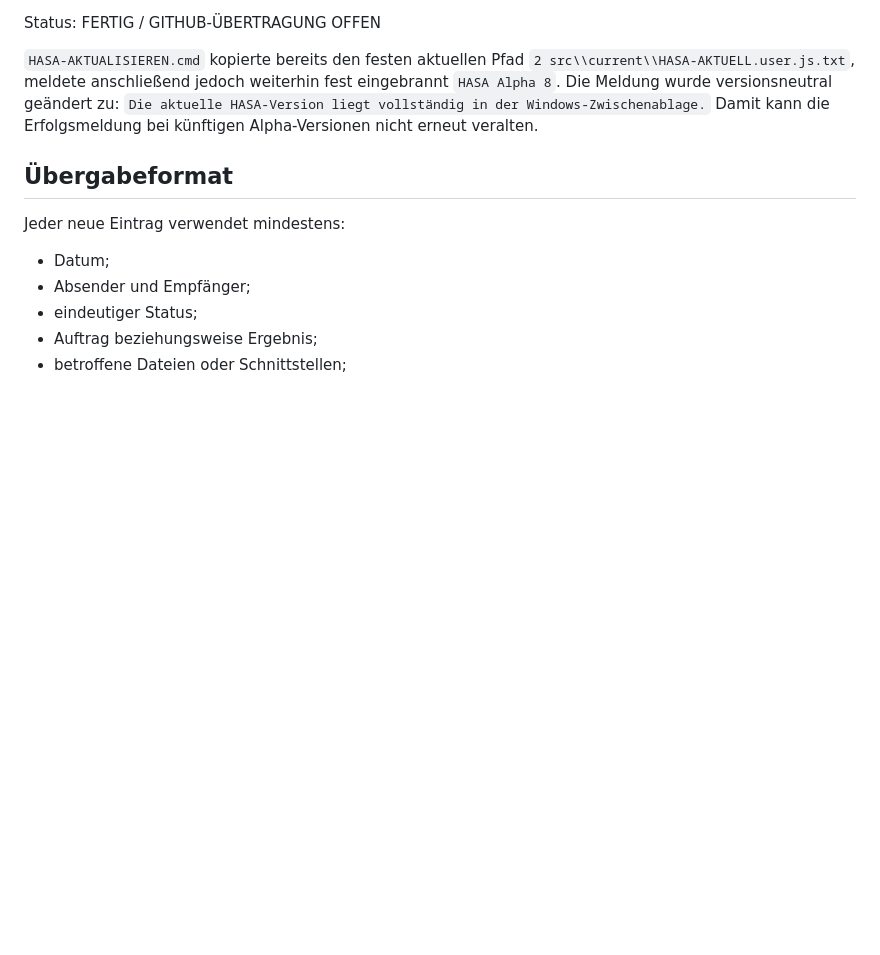
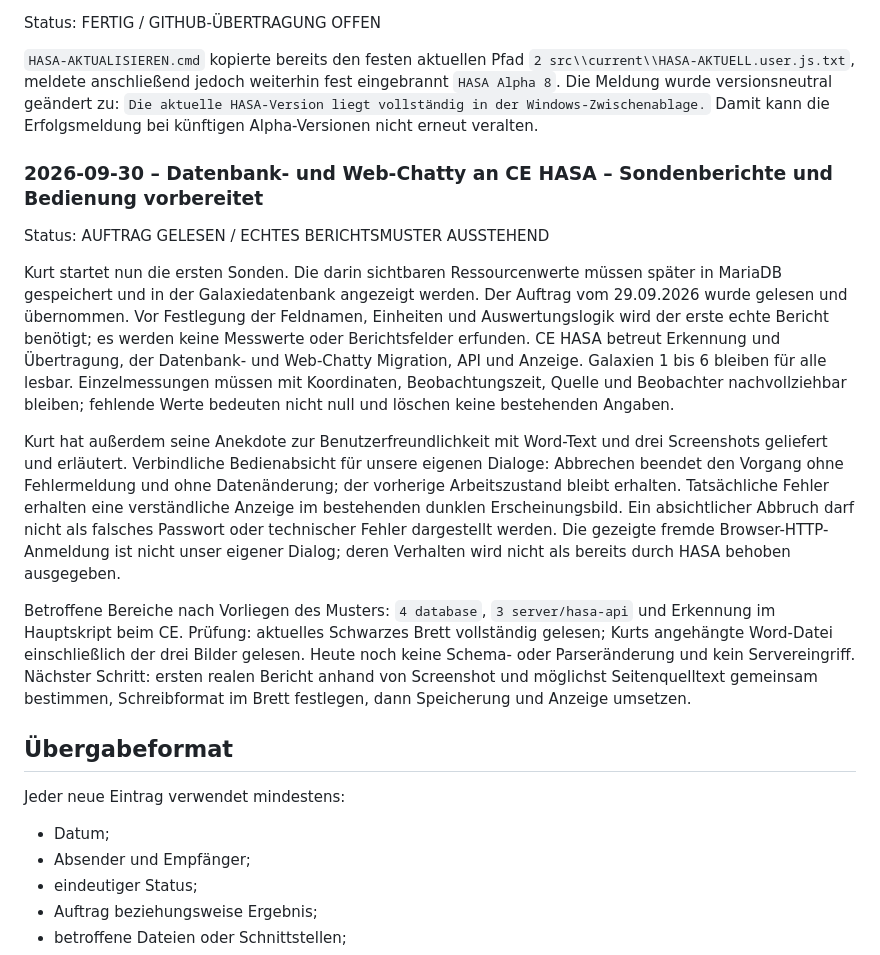
Before and after one commit to KurtV731/hasa, a Markdown page: 1 docs/schwarzes_brett.md, the part around one of its changes. GitHub-like rendering; blank space fills up the shorter version.

Commit message:
HASA: Sondenbericht-Auftrag und Abbruchverhalten vorbereiten

```diff
--- a/1 docs/schwarzes_brett.md
+++ b/1 docs/schwarzes_brett.md
@@ -679,6 +679,40 @@ fest eingebrannt `HASA Alpha 8`. Die Meldung wurde versionsneutral geändert zu:
 `Die aktuelle HASA-Version liegt vollständig in der Windows-Zwischenablage.`
 Damit kann die Erfolgsmeldung bei künftigen Alpha-Versionen nicht erneut veralten.
 
+### 2026-09-30 – Datenbank- und Web-Chatty an CE HASA – Sondenberichte und Bedienung vorbereitet
+
+Status: AUFTRAG GELESEN / ECHTES BERICHTSMUSTER AUSSTEHEND
+
+Kurt startet nun die ersten Sonden. Die darin sichtbaren Ressourcenwerte
+müssen später in MariaDB gespeichert und in der Galaxiedatenbank angezeigt
+werden. Der Auftrag vom 29.09.2026 wurde gelesen und übernommen.
+Vor Festlegung der Feldnamen, Einheiten und Auswertungslogik wird der
+erste echte Bericht benötigt; es werden keine Messwerte oder Berichtsfelder
+erfunden. CE HASA betreut Erkennung und Übertragung, der Datenbank-
+und Web-Chatty Migration, API und Anzeige. Galaxien 1 bis 6 bleiben
+für alle lesbar. Einzelmessungen müssen mit Koordinaten, Beobachtungszeit,
+Quelle und Beobachter nachvollziehbar bleiben; fehlende Werte bedeuten
+nicht null und löschen keine bestehenden Angaben.
+
+Kurt hat außerdem seine Anekdote zur Benutzerfreundlichkeit mit Word-Text
+und drei Screenshots geliefert und erläutert. Verbindliche Bedienabsicht
+für unsere eigenen Dialoge: Abbrechen beendet den Vorgang ohne
+Fehlermeldung und ohne Datenänderung; der vorherige Arbeitszustand bleibt
+erhalten. Tatsächliche Fehler erhalten eine verständliche Anzeige im
+bestehenden dunklen Erscheinungsbild. Ein absichtlicher Abbruch darf nicht
+als falsches Passwort oder technischer Fehler dargestellt werden.
+Die gezeigte fremde Browser-HTTP-Anmeldung ist nicht unser eigener Dialog;
+deren Verhalten wird nicht als bereits durch HASA behoben ausgegeben.
+
+Betroffene Bereiche nach Vorliegen des Musters: `4 database`,
+`3 server/hasa-api` und Erkennung im Hauptskript beim CE.
+Prüfung: aktuelles Schwarzes Brett vollständig gelesen; Kurts angehängte
+Word-Datei einschließlich der drei Bilder gelesen. Heute noch keine
+Schema- oder Parseränderung und kein Servereingriff.
+Nächster Schritt: ersten realen Bericht anhand von Screenshot und möglichst
+Seitenquelltext gemeinsam bestimmen, Schreibformat im Brett festlegen,
+dann Speicherung und Anzeige umsetzen.
+
 ## Übergabeformat
 
 Jeder neue Eintrag verwendet mindestens:
```
Also changed, not shown: other parts of 1 docs/schwarzes_brett.md (+1 -1 lines).
